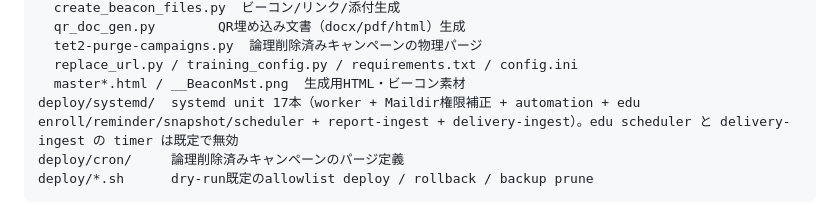
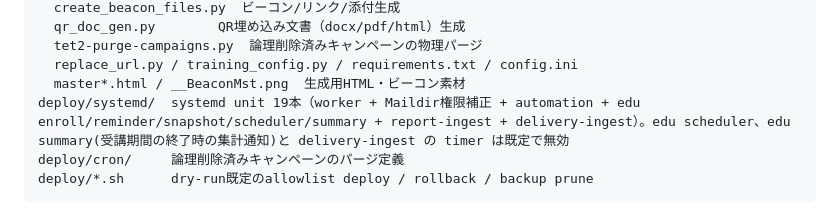
Before and after one commit to connect24h/targeted_email_training_v2, a Markdown page: README.md, the part around the change. GitHub-like rendering.

Commit message:
docs(deploy): 段D の D4〜D6 の配備の注記(migration を先に、集計通知の timer は承認まで無効)
Co-Authored-By: Claude Opus 5.5 <noreply@anthropic.com>

````diff
--- a/README.md
+++ b/README.md
@@ -22,7 +22,7 @@ bin/        メール送信処理（本番: /opt/training/bin）
   tet2-purge-campaigns.py  論理削除済みキャンペーンの物理パージ
   replace_url.py / training_config.py / requirements.txt / config.ini
   master*.html / __BeaconMst.png  生成用HTML・ビーコン素材
-deploy/systemd/  systemd unit 17本（worker + Maildir権限補正 + automation + edu enroll/reminder/snapshot/scheduler + report-ingest + delivery-ingest）。edu scheduler と delivery-ingest の timer は既定で無効
+deploy/systemd/  systemd unit 19本（worker + Maildir権限補正 + automation + edu enroll/reminder/snapshot/scheduler/summary + report-ingest + delivery-ingest）。edu scheduler、edu summary(受講期間の終了時の集計通知)と delivery-ingest の timer は既定で無効
 deploy/cron/     論理削除済みキャンペーンのパージ定義
 deploy/*.sh      dry-run既定のallowlist deploy / rollback / backup prune
 ```
````
Also changed, not shown: deploy/README.md (+16 -0 lines).
